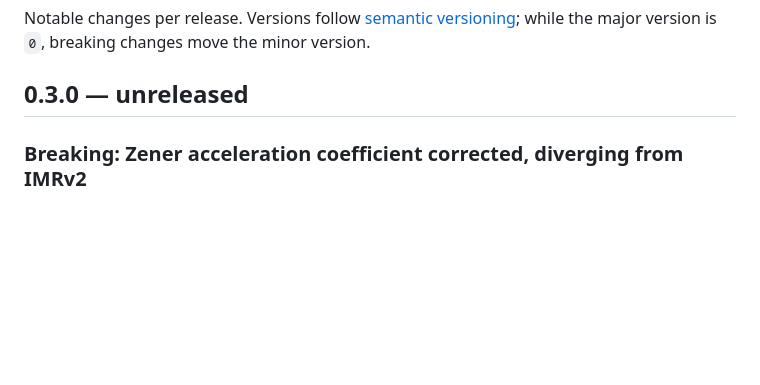
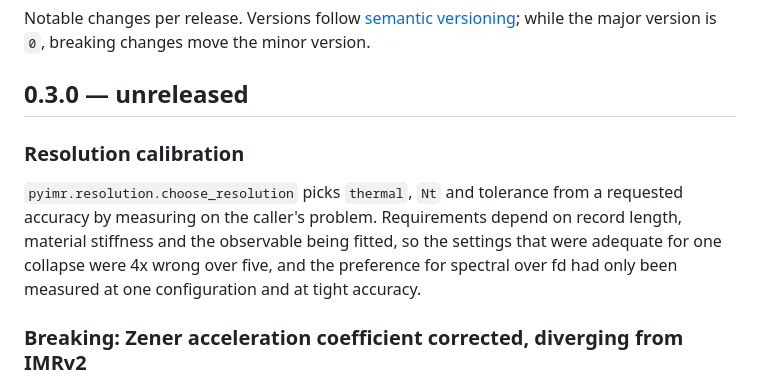
Before and after one commit to sbryngelson/PyIMR, a Markdown page: CHANGELOG.md, the part around the change. GitHub-like rendering; blank space fills up the shorter version.

```diff
--- a/CHANGELOG.md
+++ b/CHANGELOG.md
@@ -4,6 +4,14 @@ Notable changes per release. Versions follow [semantic versioning](https://semve
 while the major version is `0`, breaking changes move the minor version.
 
 ## 0.3.0 — unreleased
+
+### Resolution calibration
+
+`pyimr.resolution.choose_resolution` picks `thermal`, `Nt` and tolerance from a requested
+accuracy by measuring on the caller's problem. Requirements depend on record length,
+material stiffness and the observable being fitted, so the settings that were adequate for
+one collapse were 4x wrong over five, and the preference for spectral over fd had only
+been measured at one configuration and at tight accuracy.
 
 ### Breaking: Zener acceleration coefficient corrected, diverging from IMRv2
 
```
Also changed, not shown: README.md (+28 -0 lines).
